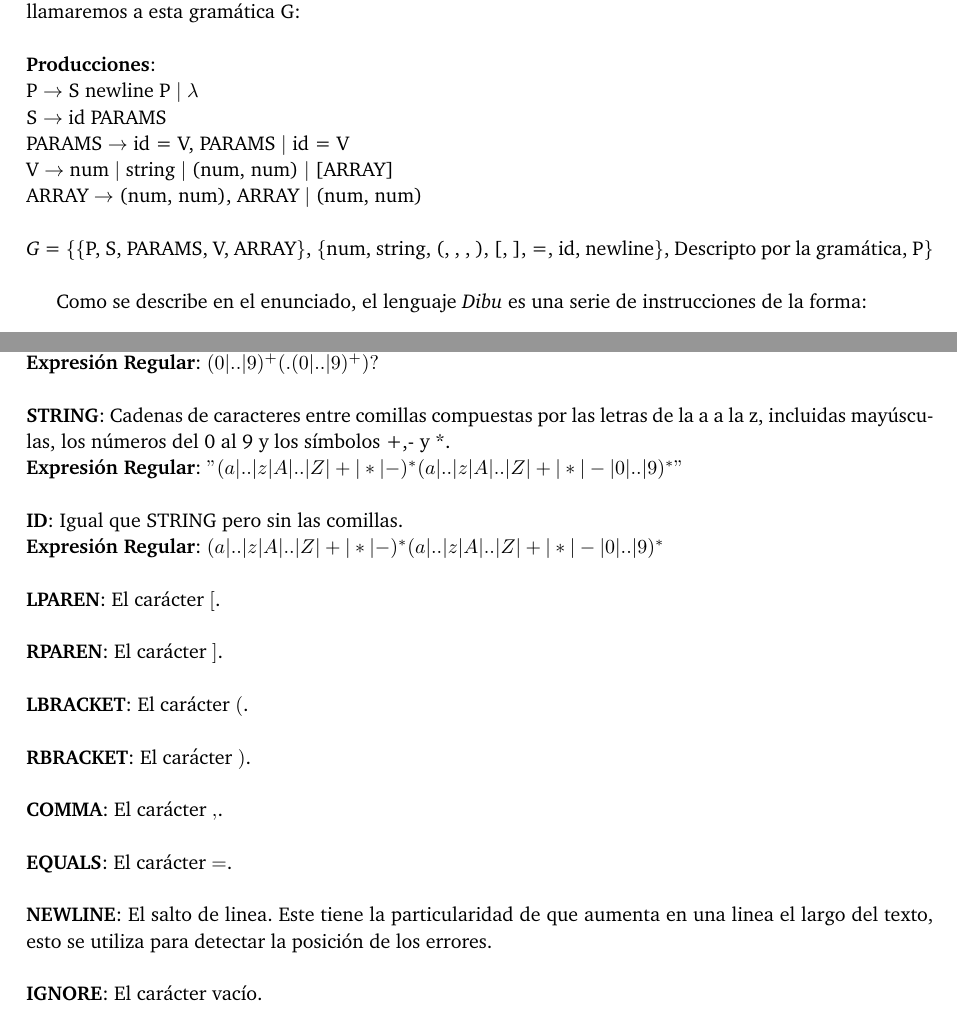
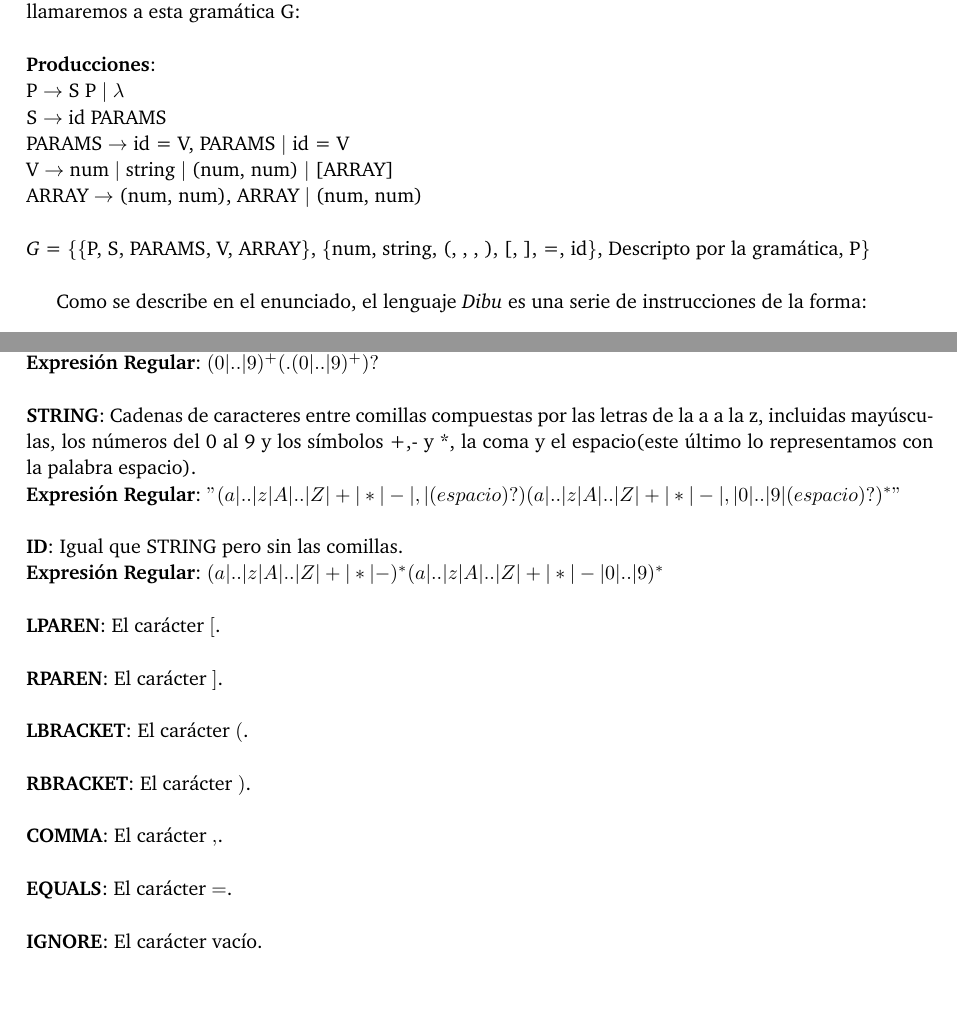
Before and after one commit to JMas10/tleng-tp1, a LaTeX document (latex/informe.tex, which reads latex/gramatica.tex, latex/lexer.tex): two parts of pages 5 and 7 of 17, joined at a grey line, cut so that both start at the same text, the shorter picture padded with empty space. Compiled offline with pdfLaTeX; a LaTeX package or settings file that is missing is left out.

Commit message:
Cambios en la gramatica, lexer y parser.

```diff
--- a/latex/gramatica.tex
+++ b/latex/gramatica.tex
@@ -3,13 +3,13 @@ gramática G:\\
 \\
 \textbf{Producciones}:
 \newline
-P $\rightarrow$ S newline P $\mid$ $\lambda$\\
+P $\rightarrow$ S P $\mid$ $\lambda$\\
 S $\rightarrow$ id PARAMS\\
 PARAMS $\rightarrow$  id = V, PARAMS $\mid$ id = V\\
 V $\rightarrow$ num $\mid$ string $\mid$ (num, num) $\mid$ [ARRAY]\\
 ARRAY $\rightarrow$ (num, num), ARRAY $\mid$ (num, num)\\
 \\
-\textit{G} = \{\{P, S, PARAMS, V, ARRAY\}, \{num, string, (, , , ), [, ], =, id, newline\}, Descripto por la gramática, P\}\\
+\textit{G} = \{\{P, S, PARAMS, V, ARRAY\}, \{num, string, (, , , ), [, ], =, id\}, Descripto por la gramática, P\}\\
 
 Como se describe en el enunciado, el lenguaje \textit{Dibu} es una serie de instrucciones de la forma:\\
 \\
--- a/latex/lexer.tex
+++ b/latex/lexer.tex
@@ -11,8 +11,8 @@ para el posterior control de errores.\\
 \newline
 \newline
 \textbf{STRING}: Cadenas de caracteres entre comillas compuestas por las letras de la a a la z, incluidas mayúsculas, los números del
-0 al 9 y los símbolos +,- y *.\\
-\textbf{Expresi\'on Regular}: $"(a|..|z|A|..|Z|+|*|-)^{*}(a|..|z|A|..|Z|+|*|-|0|..|9)^{*}"$
+0 al 9 y los símbolos +,- y *, la coma y el espacio(este último lo representamos con la palabra espacio).\\
+\textbf{Expresi\'on Regular}: $"(a|..|z|A|..|Z|+|*|-|,|(espacio)?)(a|..|z|A|..|Z|+|*|-|,|0|..|9|(espacio)?)^{*}"$
 \newline
 \newline
 \textbf{ID}: Igual que STRING pero sin las comillas.\\
@@ -31,9 +31,6 @@ para el posterior control de errores.\\
 \newline
 \textbf{EQUALS}: El carácter $=$.\\
 \newline
-\textbf{NEWLINE}: El salto de linea. Este tiene la particularidad de que aumenta en una linea el largo del texto, esto se
-utiliza para detectar la posición de los errores.\\
-\newline
 \textbf{IGNORE}: El carácter vacío.\\
 \newline
 \textbf{ERROR}: Este aparece cuando se encuentra un token desconocido. En consecuencia se guarda la linea, valor, posición y
```
Also changed, not shown: latex/parser.tex (+1 -1 lines), latex/imagenes/tleng.png, latex/informe.pdf, latex/gramatica.tex (2 more changed lines), 5 other files.
